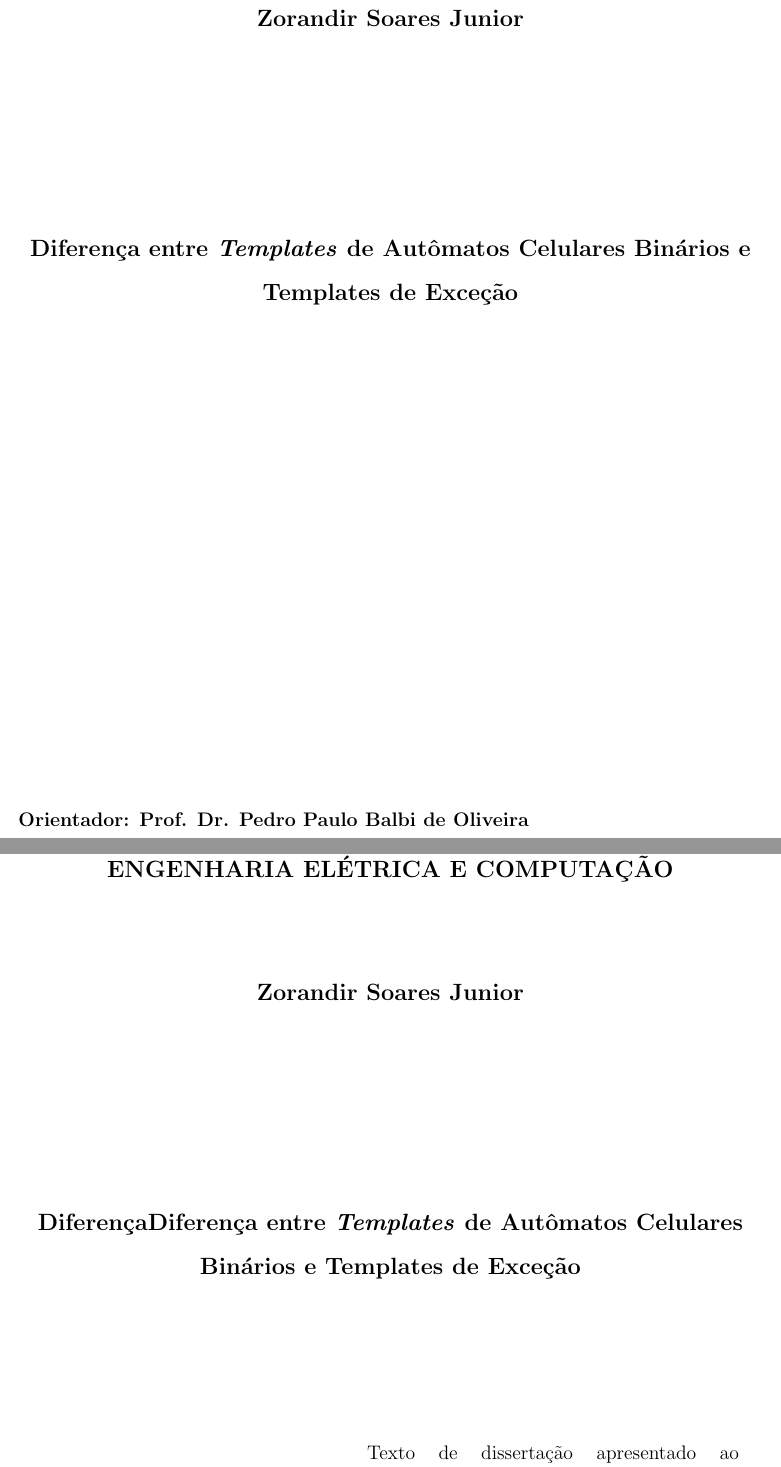
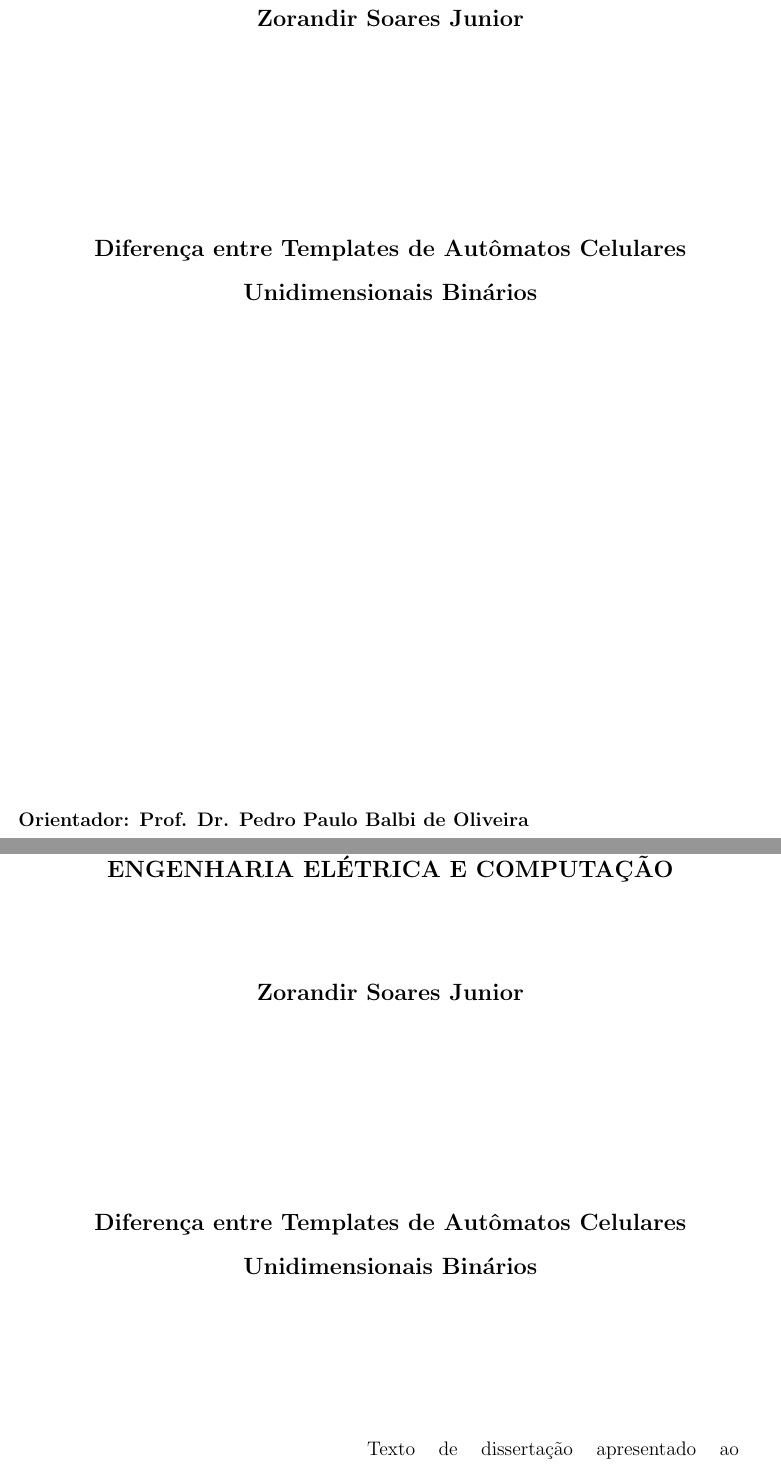
Before and after one commit to zorandir/dissertacao, a LaTeX thesis (dissertacao/dissertacao.tex, which reads dissertacao/capa.tex): two parts of pages 1 and 2 of 48, joined at a grey line, cut so that both start at the same text. Compiled offline with pdfLaTeX; a LaTeX package or settings file that is missing is left out.

Commit message:
Alteração em título

```diff
--- a/dissertacao/capa.tex
+++ b/dissertacao/capa.tex
@@ -9,7 +9,7 @@
 \textbf{\large Zorandir Soares Junior}\\
 \vskip 4.0cm
 \setlength{\baselineskip}{1.5\baselineskip}
-\textbf{\large Diferença entre \textit{Templates} de Autômatos Celulares Binários e Templates de Exceção}\\
+\textbf{\large Diferença entre Templates de Autômatos Celulares Unidimensionais Binários}\\
 \vskip 3.5cm
 \end{center}
 \vskip 7.3cm
@@ -32,7 +32,7 @@ São Paulo\\
 \textbf{\large Zorandir Soares Junior}\\
 \vskip 4.0cm
 \setlength{\baselineskip}{1.5\baselineskip}
-\textbf{\large DiferençaDiferença entre \textit{Templates} de Autômatos Celulares Binários e Templates de Exceção}\\
+\textbf{\large Diferença entre Templates de Autômatos Celulares Unidimensionais Binários}\\
 \vskip 3.5cm
 \end{center}
 \hfill{\vbox{\hsize=8.5cm\noindent\strut
```
